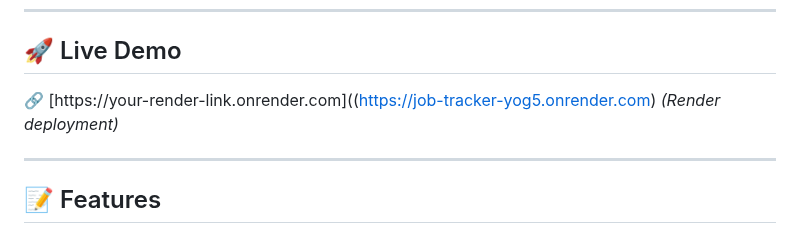
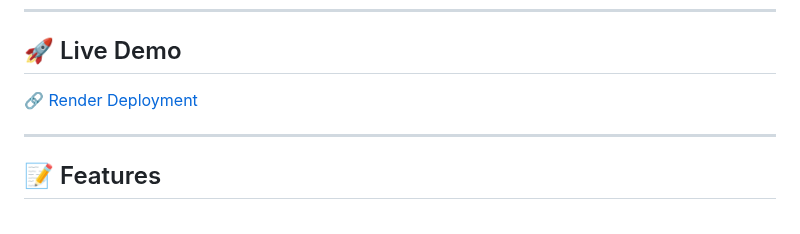
Before and after one commit to TechTitanR/job-tracker, a Markdown page: README.md, the part around the change. Rendered like a GitHub page.

```diff
--- a/README.md
+++ b/README.md
@@ -7,7 +7,7 @@ A full-featured Flask web application that helps users efficiently track their j
 
 ## 🚀 Live Demo
 
-🔗 [https://your-render-link.onrender.com]((https://job-tracker-yog5.onrender.com) *(Render deployment)*
+🔗 [Render Deployment](https://job-tracker-yog5.onrender.com)
 
 ---
 
```
